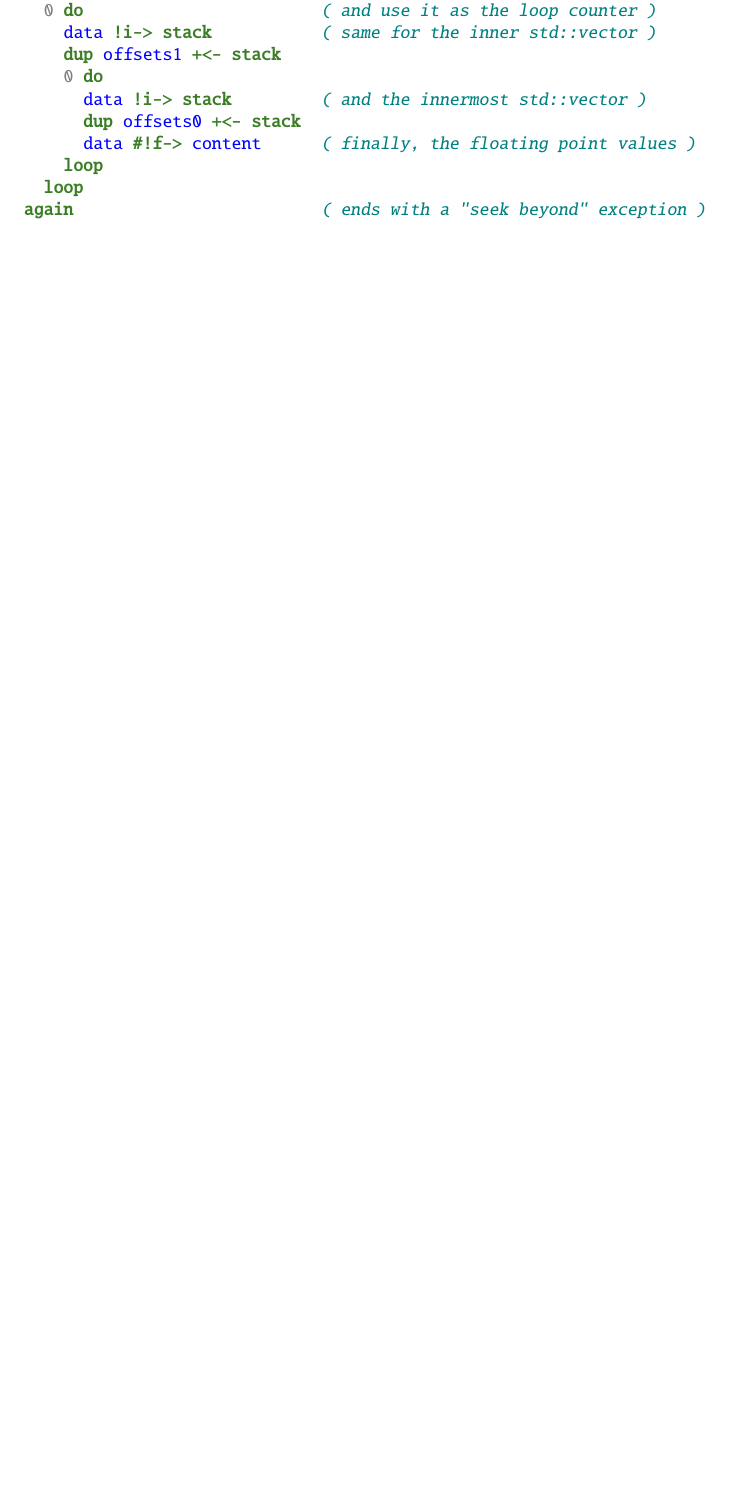
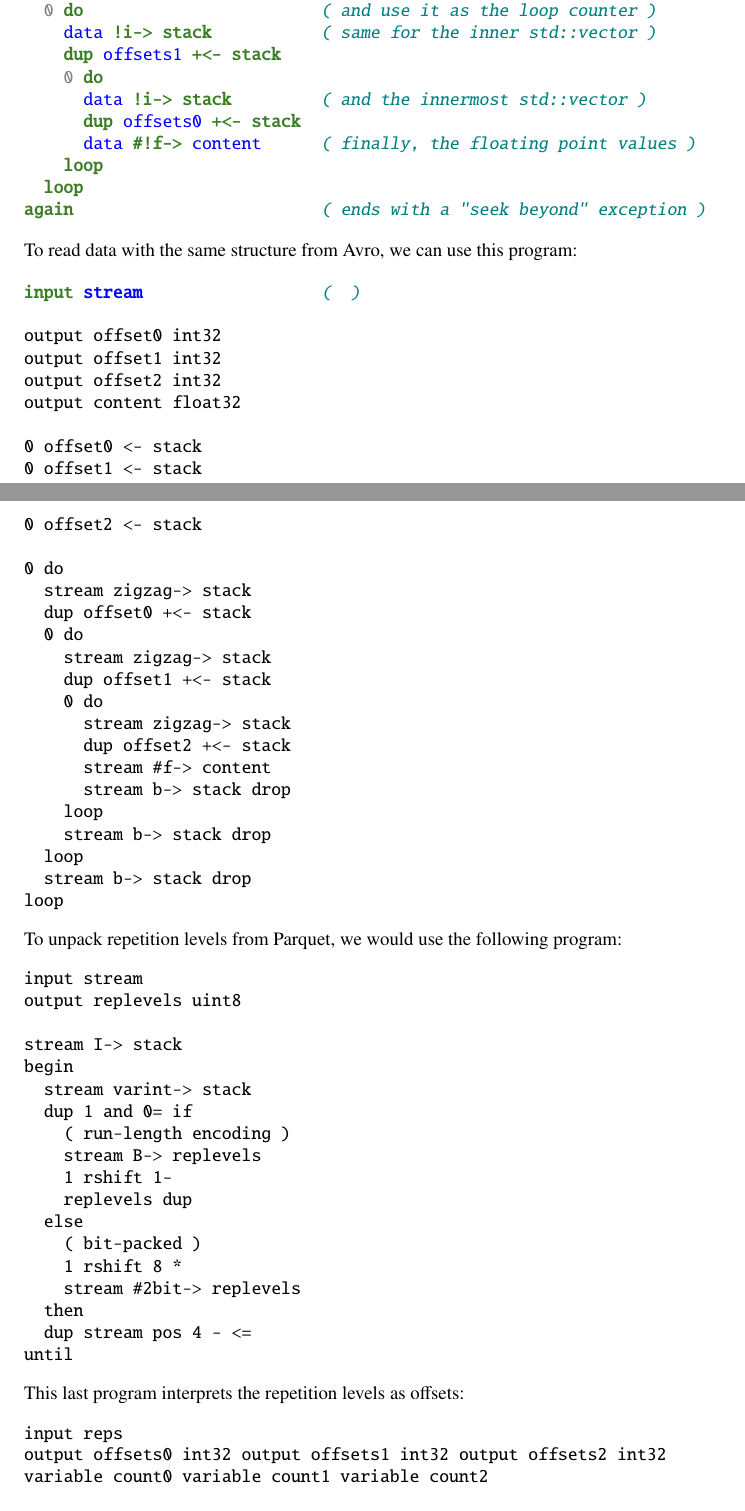
Before and after one commit to jpivarski-talks/2021-05-17-vchep-awkward-forth, a LaTeX document (main.tex): part of page 5 of 6 before the commit and two parts of pages 5 and 6 of 8 after it, the two joined at a grey line, cut so that both start at the same text, the shorter picture padded with empty space. Compiled offline with pdfLaTeX.

Commit message:
Avro and Parquet dumped in, not colorized or commented.

```diff
--- a/main.tex
+++ b/main.tex
@@ -163,3 +163,64 @@ To read a TBasket of \mintinline{c++}{std::vector<std::vector<std::vector<float>
 \textcolor{OliveGreen}{\textbf{again}}                         \textcolor{teal}{\textit{( ends with a "seek beyond" exception )}}
 \end{Verbatim}
 
+\noindent To read data with the same structure from Avro, we can use this program:
+
+\begin{Verbatim}[commandchars=\\\{\}]
+\textcolor{OliveGreen}{\textbf{input}} \textcolor{blue}{\textbf{stream}}                  \textcolor{teal}{\textit{(  )}}
+
+output offset0 int32
+output offset1 int32
+output offset2 int32
+output content float32
+
+0 offset0 <- stack
+0 offset1 <- stack
+0 offset2 <- stack
+
+0 do
+  stream zigzag-> stack
+  dup offset0 +<- stack
+  0 do
+    stream zigzag-> stack
+    dup offset1 +<- stack
+    0 do
+      stream zigzag-> stack
+      dup offset2 +<- stack
+      stream #f-> content
+      stream b-> stack drop
+    loop
+    stream b-> stack drop
+  loop
+  stream b-> stack drop
+loop
+\end{Verbatim}
+
+\noindent To unpack repetition levels from Parquet, we would use the following program:
+
+\begin{Verbatim}[commandchars=\\\{\}]
+input stream
+output replevels uint8
+
+stream I-> stack
+begin
+  stream varint-> stack
+  dup 1 and 0= if
+    ( run-length encoding )
+    stream B-> replevels
+    1 rshift 1-
+    replevels dup
+  else
+    ( bit-packed )
+    1 rshift 8 *
+    stream #2bit-> replevels
+  then
+  dup stream pos 4 - <=
+until
+\end{Verbatim}
+
+\noindent This last program interprets the repetition levels as offsets:
+
+\begin{Verbatim}[commandchars=\\\{\}]
+input reps
+output offsets0 int32 output offsets1 int32 output offsets2 int32
+variable count0 variable count1 variable count2
@@ -165,0 +237 @@ To read a TBasket of \mintinline{c++}{std::vector<std::vector<std::vector<float>
+    1 count1 +!
```
Also changed, not shown: main.tex (37 more changed lines).
